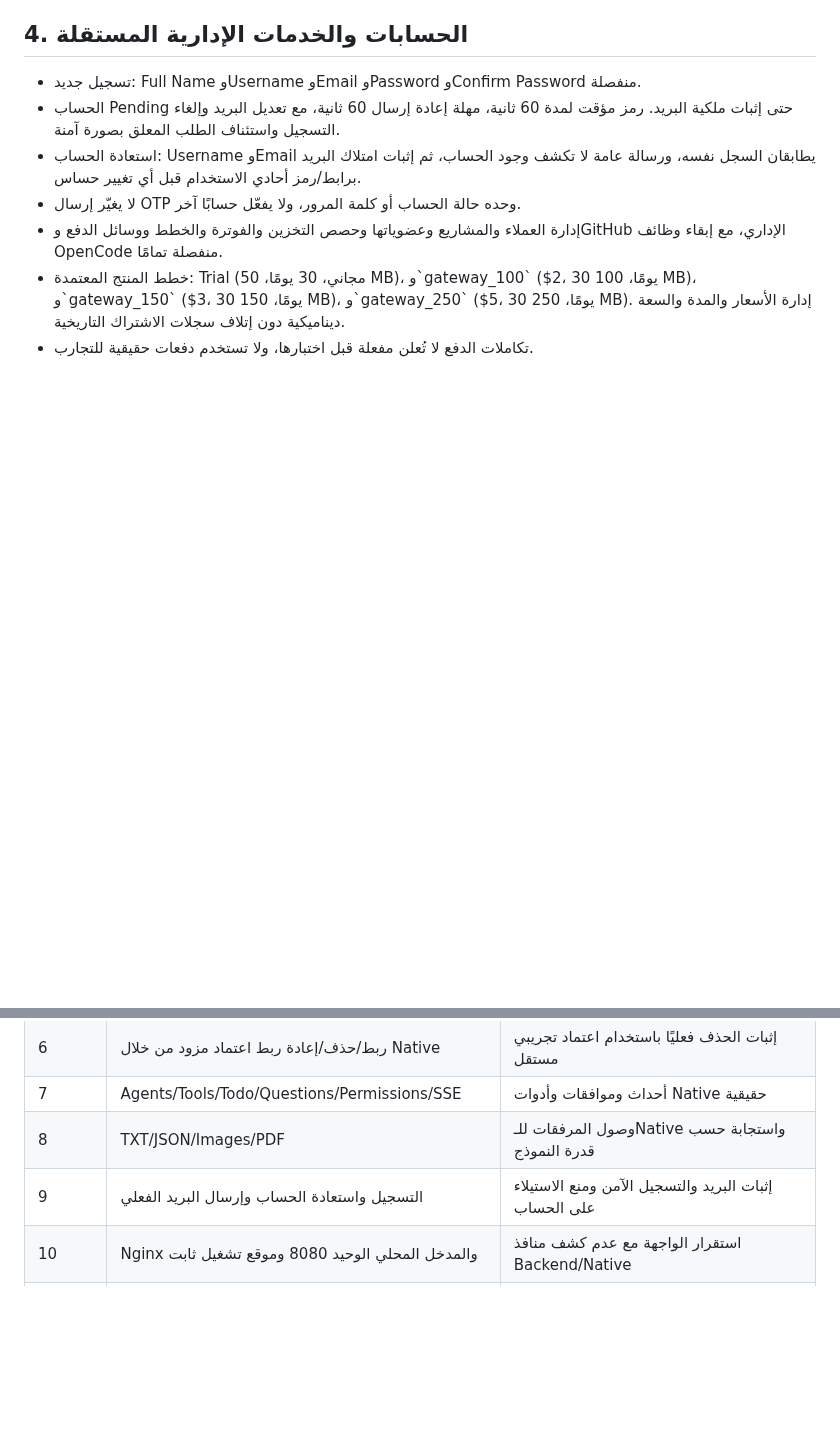
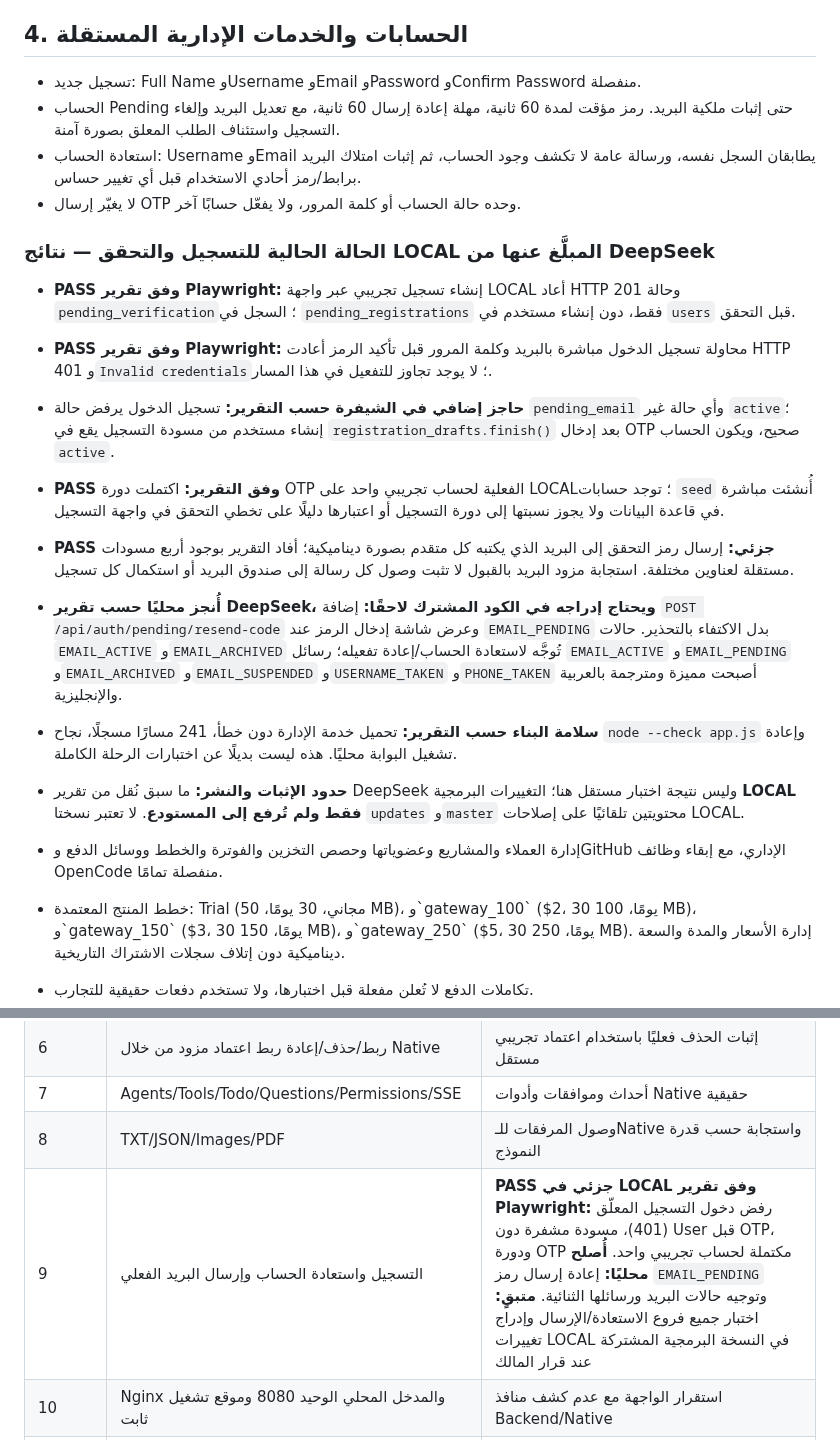
Before and after one commit to diirzoro/codex-opencode-gateway, a Markdown page: docs/OPENCODE_GATEWAY_CURRENT_AGREEMENT_AR.md, 2 parts joined by grey strips. Rendered like a GitHub page; blank space fills up the shorter version.

Commit message:
docs: record reported local registration OTP Playwright results and completed local fixes

```diff
--- a/docs/OPENCODE_GATEWAY_CURRENT_AGREEMENT_AR.md
+++ b/docs/OPENCODE_GATEWAY_CURRENT_AGREEMENT_AR.md
@@ -87,6 +87,17 @@
 - الحساب Pending حتى إثبات ملكية البريد. رمز مؤقت لمدة 60 ثانية، مهلة إعادة إرسال 60 ثانية، مع تعديل البريد وإلغاء التسجيل واستئناف الطلب المعلق بصورة آمنة.
 - استعادة الحساب: Username وEmail يطابقان السجل نفسه، ورسالة عامة لا تكشف وجود الحساب، ثم إثبات امتلاك البريد برابط/رمز أحادي الاستخدام قبل أي تغيير حساس.
 - لا يغيّر إرسال OTP وحده حالة الحساب أو كلمة المرور، ولا يفعّل حسابًا آخر.
+
+### الحالة الحالية للتسجيل والتحقق — نتائج LOCAL المبلَّغ عنها من DeepSeek
+- **PASS وفق تقرير Playwright:** إنشاء تسجيل تجريبي عبر واجهة LOCAL أعاد HTTP 201 وحالة `pending_verification`؛ السجل في `pending_registrations` فقط، دون إنشاء مستخدم في `users` قبل التحقق.
+- **PASS وفق تقرير Playwright:** محاولة تسجيل الدخول مباشرة بالبريد وكلمة المرور قبل تأكيد الرمز أعادت HTTP 401 و`Invalid credentials`؛ لا يوجد تجاوز للتفعيل في هذا المسار.
+- **حاجز إضافي في الشيفرة حسب التقرير:** تسجيل الدخول يرفض حالة `pending_email` وأي حالة غير `active`؛ إنشاء مستخدم من مسودة التسجيل يقع في `registration_drafts.finish()` بعد إدخال OTP صحيح، ويكون الحساب `active`.
+- **PASS وفق التقرير:** اكتملت دورة OTP الفعلية لحساب تجريبي واحد على LOCAL؛ توجد حسابات `seed` أُنشئت مباشرة في قاعدة البيانات ولا يجوز نسبتها إلى دورة التسجيل أو اعتبارها دليلًا على تخطي التحقق في واجهة التسجيل.
+- **PASS جزئي:** إرسال رمز التحقق إلى البريد الذي يكتبه كل متقدم بصورة ديناميكية؛ أفاد التقرير بوجود أربع مسودات مستقلة لعناوين مختلفة. استجابة مزود البريد بالقبول لا تثبت وصول كل رسالة إلى صندوق البريد أو استكمال كل تسجيل.
+- **أُنجز محليًا حسب تقرير DeepSeek، ويحتاج إدراجه في الكود المشترك لاحقًا:** إضافة `POST /api/auth/pending/resend-code` وعرض شاشة إدخال الرمز عند `EMAIL_PENDING` بدل الاكتفاء بالتحذير. حالات `EMAIL_ACTIVE` و`EMAIL_ARCHIVED` تُوجَّه لاستعادة الحساب/إعادة تفعيله؛ رسائل `EMAIL_ACTIVE` و`EMAIL_PENDING` و`EMAIL_ARCHIVED` و`EMAIL_SUSPENDED` و`USERNAME_TAKEN` و`PHONE_TAKEN` أصبحت مميزة ومترجمة بالعربية والإنجليزية.
+- **سلامة البناء حسب التقرير:** تحميل خدمة الإدارة دون خطأ، 241 مسارًا مسجلًا، نجاح `node --check app.js` وإعادة تشغيل البوابة محليًا. هذه ليست بديلًا عن اختبارات الرحلة الكاملة.
+- **حدود الإثبات والنشر:** ما سبق نُقل من تقرير DeepSeek وليس نتيجة اختبار مستقل هنا؛ التغييرات البرمجية **LOCAL فقط ولم تُرفع إلى المستودع**. لا تعتبر نسختا `updates` و`master` محتويتين تلقائيًا على إصلاحات LOCAL.
+
 - إدارة العملاء والمشاريع وعضوياتها وحصص التخزين والفوترة والخطط ووسائل الدفع وGitHub الإداري، مع إبقاء وظائف OpenCode منفصلة تمامًا.
 - خطط المنتج المعتمدة: Trial (مجاني، 30 يومًا، 50 MB)، و\`gateway_100\` ($2، 30 يومًا، 100 MB)، و\`gateway_150\` ($3، 30 يومًا، 150 MB)، و\`gateway_250\` ($5، 30 يومًا، 250 MB). إدارة الأسعار والمدة والسعة ديناميكية دون إتلاف سجلات الاشتراك التاريخية.
 - تكاملات الدفع لا تُعلن مفعلة قبل اختبارها، ولا تستخدم دفعات حقيقية للتجارب.
@@ -111,7 +122,7 @@
 | 6 | ربط/حذف/إعادة ربط اعتماد مزود من خلال Native | إثبات الحذف فعليًا باستخدام اعتماد تجريبي مستقل |
 | 7 | Agents/Tools/Todo/Questions/Permissions/SSE | أحداث وموافقات وأدوات Native حقيقية |
 | 8 | TXT/JSON/Images/PDF | وصول المرفقات للـNative واستجابة حسب قدرة النموذج |
-| 9 | التسجيل واستعادة الحساب وإرسال البريد الفعلي | إثبات البريد والتسجيل الآمن ومنع الاستيلاء على الحساب |
+| 9 | التسجيل واستعادة الحساب وإرسال البريد الفعلي | **PASS جزئي في LOCAL وفق تقرير Playwright:** رفض دخول التسجيل المعلّق (401)، مسودة مشفرة دون User قبل OTP، ودورة OTP مكتملة لحساب تجريبي واحد. **أُصلح محليًا:** إعادة إرسال رمز `EMAIL_PENDING` وتوجيه حالات البريد ورسائلها الثنائية. **متبقٍ:** اختبار جميع فروع الاستعادة/الإرسال وإدراج تغييرات LOCAL في النسخة البرمجية المشتركة عند قرار المالك |
 | 10 | Nginx والمدخل المحلي الوحيد 8080 وموقع تشغيل ثابت | استقرار الواجهة مع عدم كشف منافذ Backend/Native |
 | 11 | تحسين الأداء ووقت أول رد والتنقل | أرقام قياس قبل/بعد دون تعطيل الحماية أو تزييف البيانات |
 | 12 | اختبار قبول وظيفي شامل | Playwright حقيقي: PASS/FAIL/BLOCKED مع Network/Native evidence والأزمنة |
```
